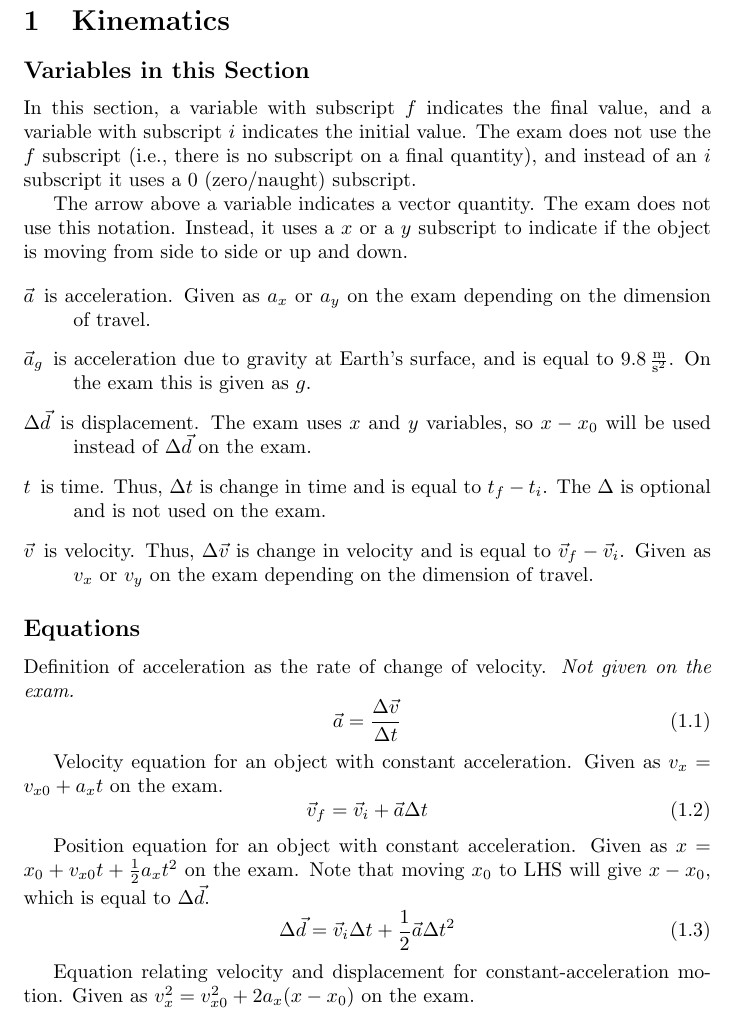
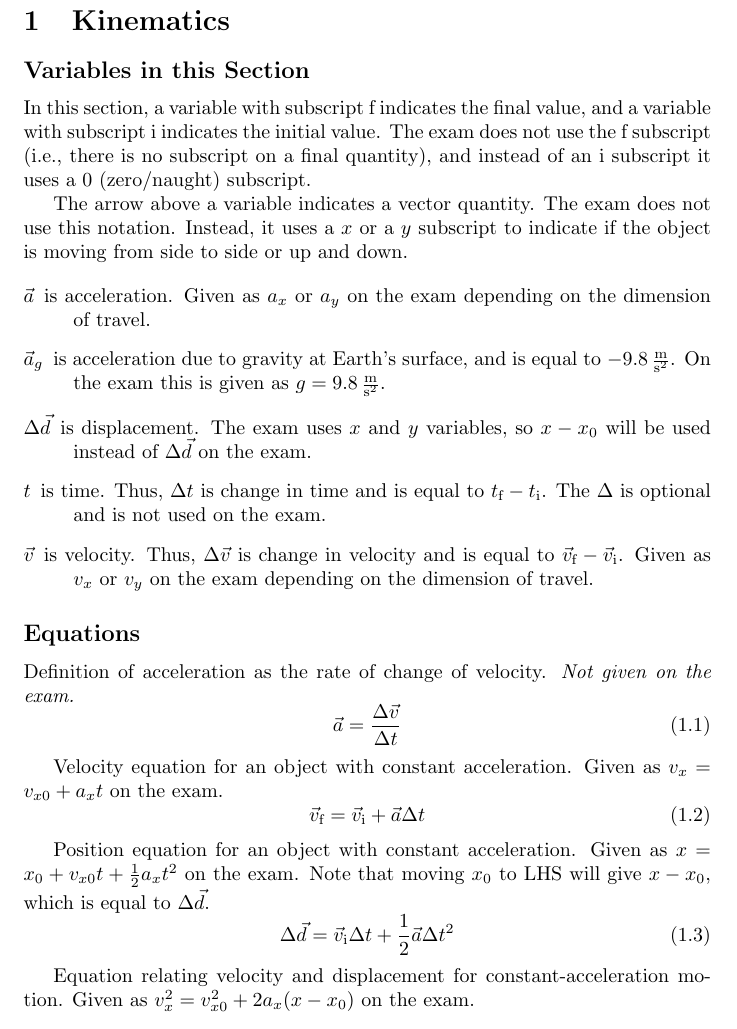
Before and after one commit to Schobbish/tex-public, a LaTeX document (equations/phys1/phys1.tex): part of page 2 of 2, cut so that both start at the same text. Compiled offline with pdfLaTeX.

Commit message:
make f and i subscripts roman and be more clear on a_g

```diff
--- a/equations/phys1/phys1.tex
+++ b/equations/phys1/phys1.tex
@@ -14,10 +17,10 @@
     \newpage
     \section{Kinematics}
         \subsection*{Variables in this Section}
-            In this section, a variable with subscript $f$ indicates the final
-            value, and a variable with subscript $i$ indicates the initial
-            value. The exam does not use the $f$ subscript (i.e., there is no
-            subscript on a final quantity), and instead of an $i$ subscript it
+            In this section, a variable with subscript f indicates the final
+            value, and a variable with subscript i indicates the initial
+            value. The exam does not use the f subscript (i.e., there is no
+            subscript on a final quantity), and instead of an i subscript it
             uses a $0$ (zero/naught) subscript.
 
             The arrow above a variable indicates a vector quantity. The exam
@@ -29,18 +32,19 @@
                 \item[$\vec{a}$] is acceleration. Given as $a_x$ or $a_y$ on
                 the exam depending on the dimension of travel.
                 \item[$\vec{a}_g$] is acceleration due to gravity at Earth's
-                surface, and is equal to $9.8\, \frac{\text{m}}{\text{s}^2}$.
-                On the exam this is given as $g$.
+                surface, and is equal to $-9.8\, \frac{\text{m}}{\text{s}^2}$.
+                On the exam this is given as
+                $g = 9.8\, \frac{\text{m}}{\text{s}^2}$.
                 \item[$\Delta \vec{d}$] is displacement. The exam uses $x$ and
                 $y$ variables, so $x - x_0$ will be used instead of $\Delta
                 \vec{d}$ on the exam.
                 \item[$t$] is time. Thus, $\Delta t$ is change in time and is
-                equal to $t_f - t_i$. The $\Delta$ is optional and is not used
-                on the exam.
+                equal to $t_\textup{f} - t_\textup{i}$. The $\Delta$ is
+                optional and is not used on the exam.
                 \item[$\vec{v}$] is velocity. Thus, $\Delta \vec{v}$ is change
-                in velocity and is equal to $\vec{v}_f - \vec{v}_i$. Given as
-                $v_x$ or $v_y$ on the exam depending on the dimension of
-                travel.
+                in velocity and is equal to
+                $\vec{v}_\textup{f} - \vec{v}_\textup{i}$. Given as $v_x$ or
+                $v_y$ on the exam depending on the dimension of travel.
             \end{description}
         \subsection*{Equations}
             Definition of acceleration as the rate of change of velocity.
@@ -61,7 +65,7 @@
             which is equal to $\Delta\vec{d}$.
             \begin{equation}
                 \Delta \vec{d} =
-                \vec{v}_i\Delta t + \frac{1}{2}\vec{a}\Delta t^2
+                \vec{v}_\textup{i}\Delta t + \frac{1}{2}\vec{a}\Delta t^2
             \end{equation}
 
             Equation relating velocity and displacement for
```
Also changed, not shown: equations/phys1/phys1.pdf, equations/phys1/phys1.tex (8 more changed lines).
